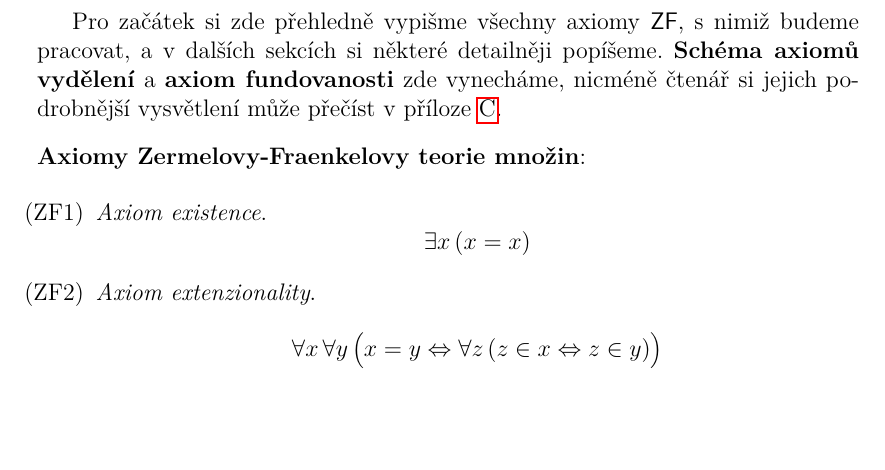
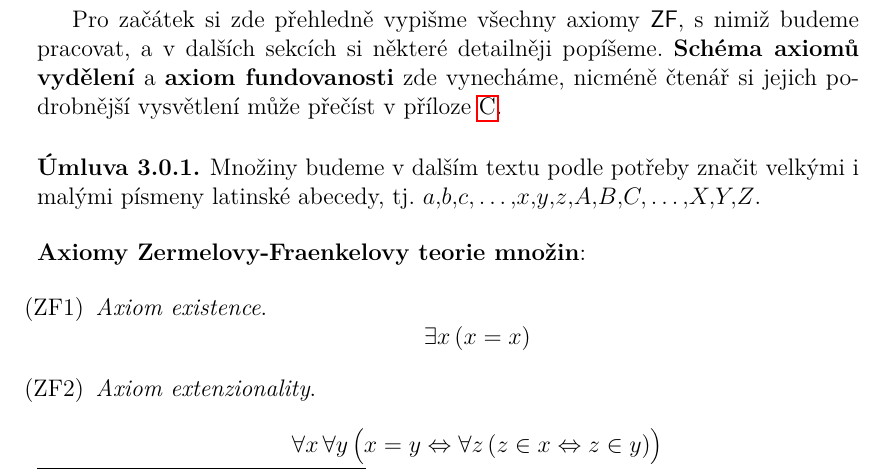
Before and after one commit to D4vEOFF/A-Brief-Introduction-To-Set-Theory-For-Highschools, a LaTeX thesis (Thesis/bachelor_thesis.tex, which reads Thesis/components/ch03/axiomy_tm.tex): part of page 29 of 79, cut so that both start at the same text, the shorter picture padded with empty space. Compiled offline with pdfLaTeX.

Commit message:
Fixed #7 #11

```diff
--- a/Thesis/components/ch03/axiomy_tm.tex
+++ b/Thesis/components/ch03/axiomy_tm.tex
@@ -5,6 +5,9 @@ Než začneme s dalším vysvětlováním, je nutné mít na paměti, že množi
 Pro začátek si zde přehledně vypišme všechny axiomy \ZF, s nimiž budeme pracovat, a v dalších sekcích si některé detailněji popíšeme. \textbf{Schéma axiomů vydělení} a \textbf{axiom fundovanosti} zde vynecháme, nicméně čtenář si jejich podrobnější vysvětlení může přečíst v příloze \ref{chap:dodatky_k_axiomum_tm}.
 \medskip
 
+\begin{convention}
+    Množiny budeme v dalším textu podle potřeby značit velkými i malými písmeny latinské abecedy, tj. $a,b,c,\dots,x,y,z,A,B,C,\dots,X,Y,Z$.
+\end{convention}
 \noindent\textbf{Axiomy Zermelovy-Fraenkelovy teorie množin}:
 \begin{enumerate}[label=({ZF}\arabic*)]
     \item\label{item:axiom_existence} \emph{Axiom existence}.
```
Also changed, not shown: Thesis/components/ch04/sections/zobrazeni.tex (+4 -4 lines), Thesis/bachelor_thesis.pdf.
